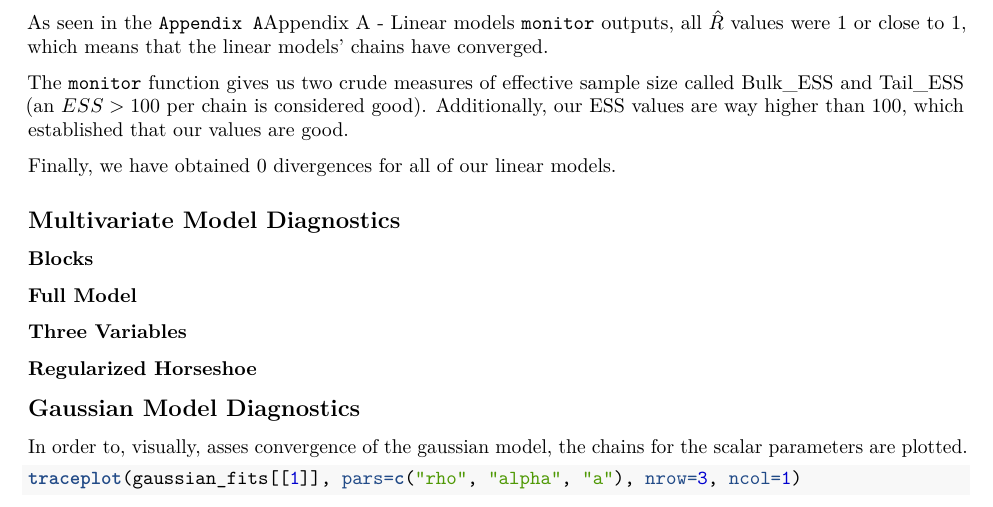
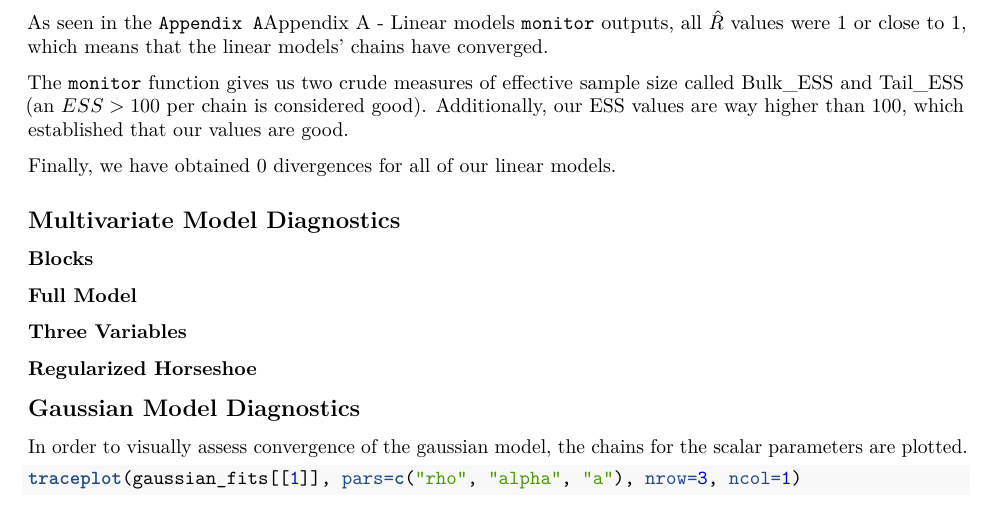
Before and after one commit to Pablo-Rosales/Aalto-project-bayesian-data-analysis, an R Markdown document (report.Rmd): part of page 14 of 23, cut so that both start at the same text. Rendered offline with R 4.5, knitr and Pandoc, then LaTeX, with nearby package versions; code that draws random numbers runs with fixed seeds of ours; some code elsewhere in the file could not run offline; common packages that the code uses without loading them are loaded.

Commit message:
Update report.Rmd

````diff
--- a/report.Rmd
+++ b/report.Rmd
@@ -455,7 +455,7 @@ Finally, we have obtained 0 divergences for all of our linear models.
 ### Regularized Horseshoe
 
 ## Gaussian Model Diagnostics
-In order to, visually, asses convergence of the gaussian model, the chains for the scalar parameters are plotted.
+In order to visually assess convergence of the gaussian model, the chains for the scalar parameters are plotted.
 ```{r}
 traceplot(gaussian_fits[[1]], pars=c("rho", "alpha", "a"), nrow=3, ncol=1)
 traceplot(gaussian_fits[[2]], pars=c("rho", "alpha", "a"), nrow=3, ncol=1)
````
